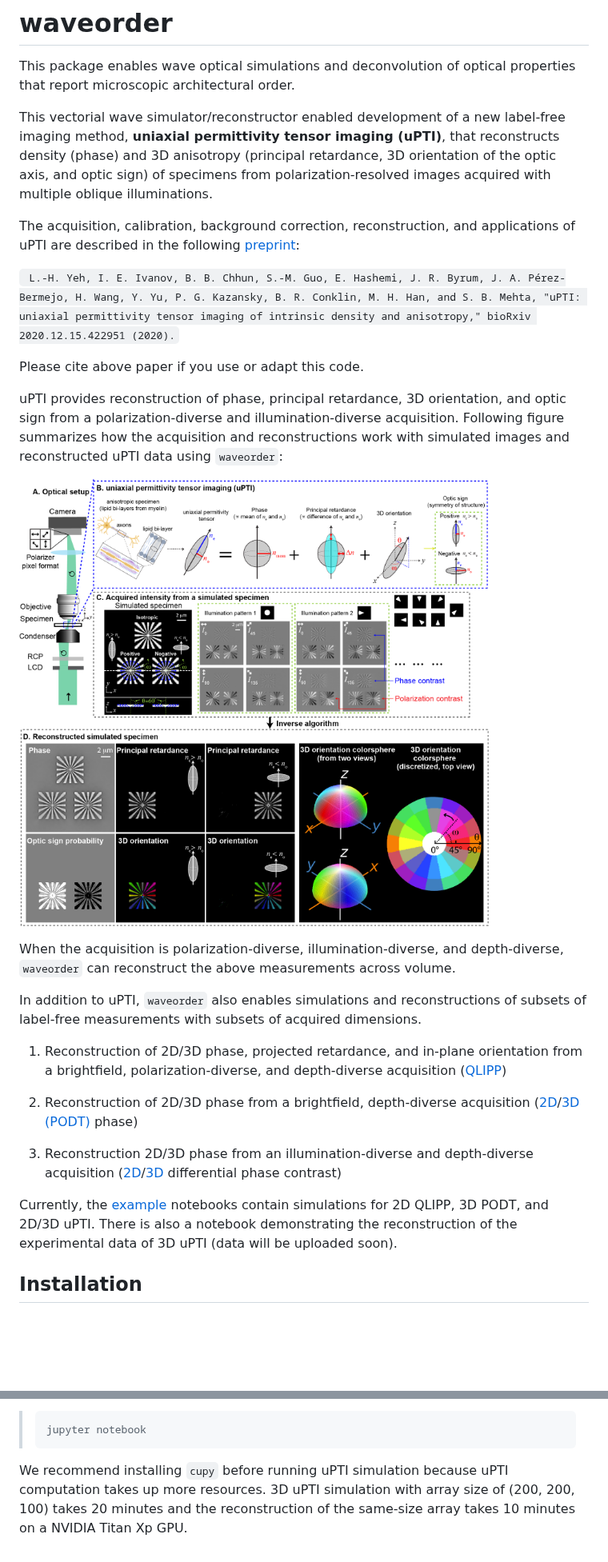
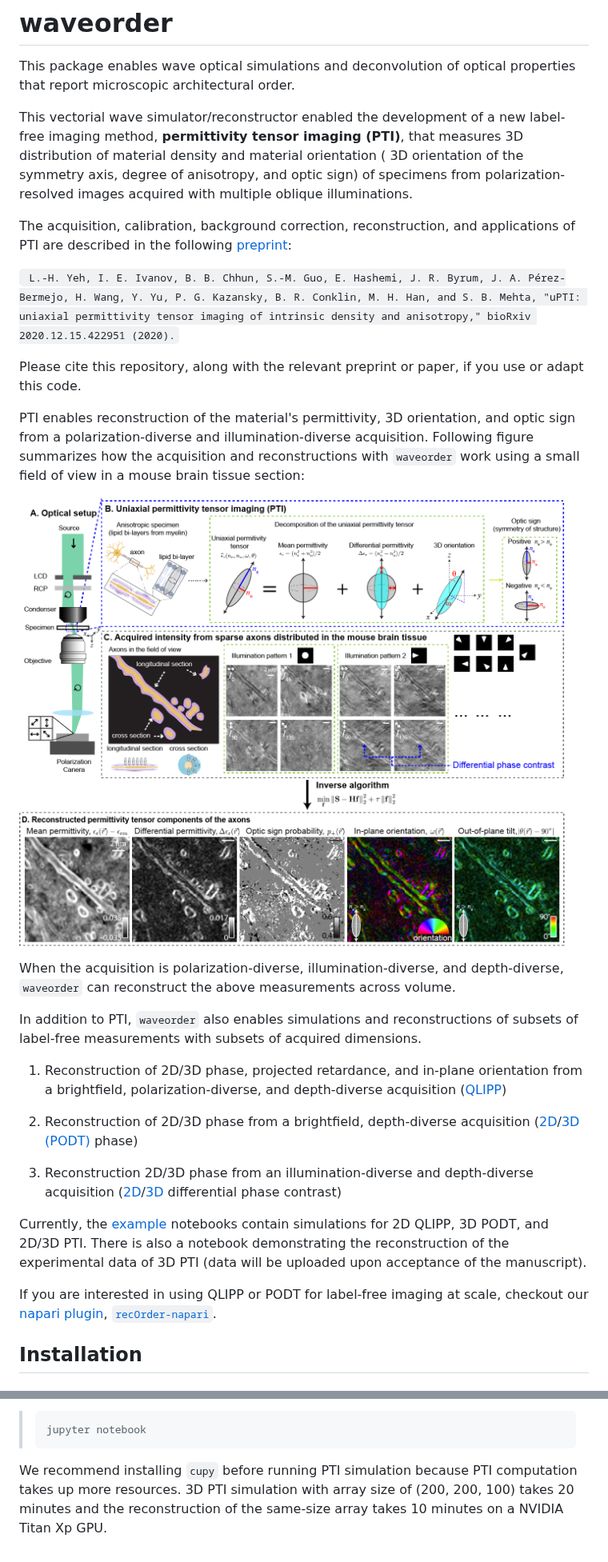
Before and after one commit to mehta-lab/waveorder, a Markdown page: README.md, 2 parts joined by grey strips. Shown at 80% size. Drawn GitHub-style; pictures changed too: Fig_Readme.png; blank space fills up the shorter version.

````diff
--- a/README.md
+++ b/README.md
@@ -1,21 +1,21 @@
 # waveorder
 This package enables wave optical simulations and deconvolution of optical properties that report microscopic architectural order.
 
-This vectorial wave simulator/reconstructor enabled development of a new label-free imaging method, __uniaxial permittivity tensor imaging (uPTI)__, that reconstructs density (phase) and 3D anisotropy (principal retardance, 3D orientation of the optic axis, and optic sign) of specimens from polarization-resolved images acquired with multiple oblique illuminations.
+This vectorial wave simulator/reconstructor enabled the development of a new label-free imaging method, __permittivity tensor imaging (PTI)__, that measures 3D distribution of material density and material orientation ( 3D orientation of the symmetry axis, degree of anisotropy, and optic sign) of specimens from polarization-resolved images acquired with multiple oblique illuminations.
 
-The acquisition, calibration, background correction, reconstruction, and applications of uPTI are described in the following [preprint](https://doi.org/10.1101/2020.12.15.422951):
+The acquisition, calibration, background correction, reconstruction, and applications of PTI are described in the following [preprint](https://doi.org/10.1101/2020.12.15.422951):
 
 ``` L.-H. Yeh, I. E. Ivanov, B. B. Chhun, S.-M. Guo, E. Hashemi, J. R. Byrum, J. A. Pérez-Bermejo, H. Wang, Y. Yu, P. G. Kazansky, B. R. Conklin, M. H. Han, and S. B. Mehta, "uPTI: uniaxial permittivity tensor imaging of intrinsic density and anisotropy," bioRxiv 2020.12.15.422951 (2020).```
 
-Please cite above paper if you use or adapt this code.
+Please cite this repository, along with the relevant preprint or paper, if you use or adapt this code.
 
-uPTI provides reconstruction of phase, principal retardance, 3D orientation, and optic sign from a polarization-diverse and illumination-diverse acquisition. Following figure summarizes how the acquisition and reconstructions work with simulated images and reconstructed uPTI data using `waveorder`:
+PTI enables reconstruction of the material's permittivity, 3D orientation, and optic sign from a polarization-diverse and illumination-diverse acquisition. Following figure summarizes how the acquisition and reconstructions with `waveorder` work using a small field of view in a mouse brain tissue section:
 
 ![Data_flow](Fig_Readme.png)
 
 When the acquisition is polarization-diverse, illumination-diverse, and depth-diverse, `waveorder` can reconstruct the above measurements across volume.
 
-In addition to uPTI, `waveorder` also enables simulations and reconstructions of subsets of label-free measurements with subsets of acquired dimensions.
+In addition to PTI, `waveorder` also enables simulations and reconstructions of subsets of label-free measurements with subsets of acquired dimensions.
 
 1. Reconstruction of 2D/3D phase, projected retardance, and in-plane orientation from a brightfield, polarization-diverse, and depth-diverse acquisition ([QLIPP](https://elifesciences.org/articles/55502))
 
@@ -23,9 +23,9 @@ In addition to uPTI, `waveorder` also enables simulations and reconstructions of
 
 3. Reconstruction 2D/3D phase from an illumination-diverse and depth-diverse acquisition ([2D](https://www.osapublishing.org/oe/fulltext.cfm?uri=oe-23-9-11394&id=315599)/[3D](https://www.osapublishing.org/boe/fulltext.cfm?uri=boe-7-10-3940&id=349951) differential phase contrast)
 
+Currently, the [example](examples/) notebooks contain simulations for 2D QLIPP, 3D PODT, and 2D/3D PTI. There is also a notebook demonstrating the reconstruction of the experimental data of 3D PTI (data will be uploaded upon acceptance of the manuscript).
 
-Currently, the [example](examples/) notebooks contain simulations for 2D QLIPP, 3D PODT, and 2D/3D uPTI. There is also a notebook demonstrating the reconstruction of the experimental data of 3D uPTI (data will be uploaded soon).
-
+If you are interested in using QLIPP or PODT for label-free imaging at scale, checkout our [napari plugin](https://www.napari-hub.org/plugins/recOrder-napari),  [`recOrder-napari`](https://github.com/mehta-lab/recOrder).
 ## Installation
 
 ### Create a new conda environment
@@ -96,4 +96,4 @@ In the following, we demonstrate how to run `waveorder` for simulation and recon
 >  ```buildoutcfg
 >  jupyter notebook
 >  ```
-We recommend installing `cupy` before running uPTI simulation because uPTI computation takes up more resources. 3D uPTI simulation with array size of (200, 200, 100) takes 20 minutes and the reconstruction of the same-size array takes 10 minutes on a NVIDIA Titan Xp GPU.
+We recommend installing `cupy` before running PTI simulation because PTI computation takes up more resources. 3D PTI simulation with array size of (200, 200, 100) takes 20 minutes and the reconstruction of the same-size array takes 10 minutes on a NVIDIA Titan Xp GPU.
````
